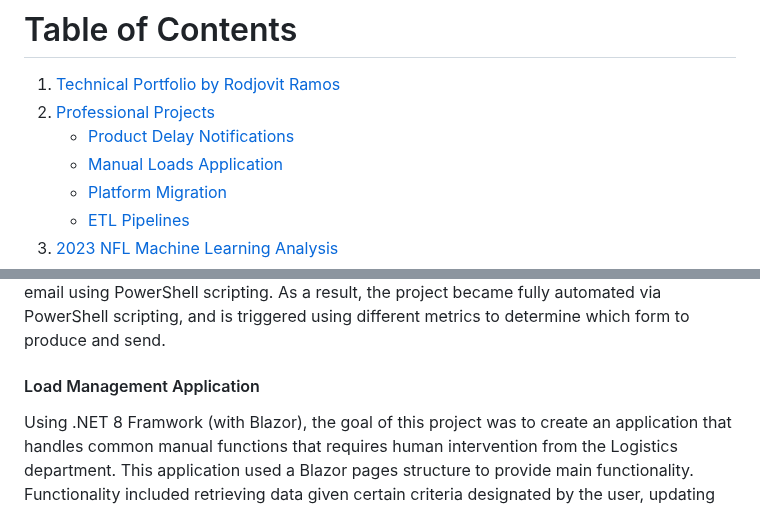
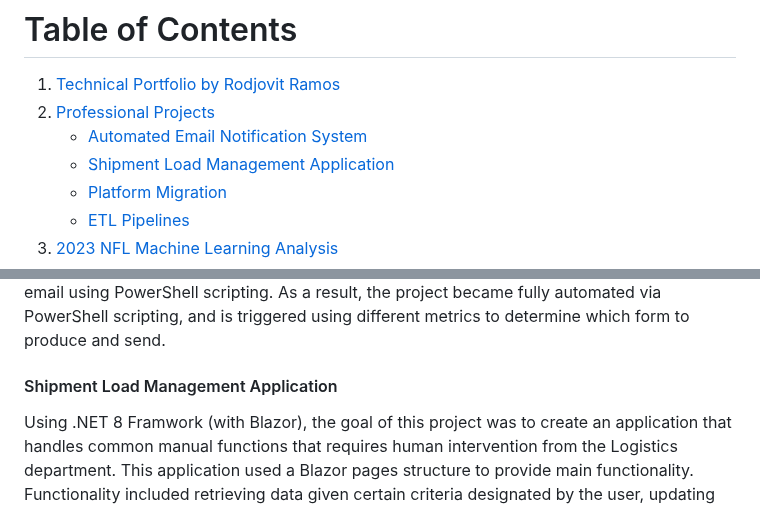
Before and after one commit to rodjovit/rodjovit.github.io, a Markdown page: README.md, 2 parts joined by grey strips. GitHub-like rendering.

```diff
--- a/README.md
+++ b/README.md
@@ -6,8 +6,8 @@ This is a technical portfolio of work that I have done in regards to software de
 
 1. [Technical Portfolio by Rodjovit Ramos](#technical-portfolio-by-rodjovit-ramos)
 2. [Professional Projects](#professional-projects)
-   - [Product Delay Notifications](#product-delay-notifications)
-   - [Manual Loads Application](#manual-loads-application)
+   - [Automated Email Notification System](#automated-email-notification-system)
+   - [Shipment Load Management Application](#shipment-load-management-application)
    - [Platform Migration](#platform-migration)
    - [ETL Pipelines](#etl-pipelines)
 4. [2023 NFL Machine Learning Analysis](#2023-nfl-machine-learning-analysis)
@@ -30,7 +30,7 @@ This is a technical portfolio of work that I have done in regards to software de
 #### Automated Email Notification System
 Using .NET 4.8 Framework, the goal of this project was to streamline internal operations within my company by creating an application that handles common manual functions that requires human intervention from the Order Entry department. This application used a WinForms structure/a simple GUI interface to handle form generation. Forms were created in pure HTML to sustain adaptability and compatibility across different email platforms. SQL queries involving CTEs, subqueries, cursors and more were used to retrieve data that would be cleaned/formatted and then injected into the HTML that would eventually be automated via email using PowerShell scripting. As a result, the project became fully automated via PowerShell scripting, and is triggered using different metrics to determine which form to produce and send.
 
-#### Load Management Application
+#### Shipment Load Management Application
 Using .NET 8 Framwork (with Blazor), the goal of this project was to create an application that handles common manual functions that requires human intervention from the Logistics department. This application used a Blazor pages structure to provide main functionality. Functionality included retrieving data given certain criteria designated by the user, updating data within the database, and adding data within the database. Many visual features were implemented for quality of life enhancements such as highligting certain data points that didn't match the requirements for the required action, highlighting newly created data points by the user, implementing visual numerical metrics to keep track of data selection, and many more. As a result, this project was able to streamline a large portion of shipment handling, exponentially reducing time taken to do so manually.
 
 ### Other Projects
```
